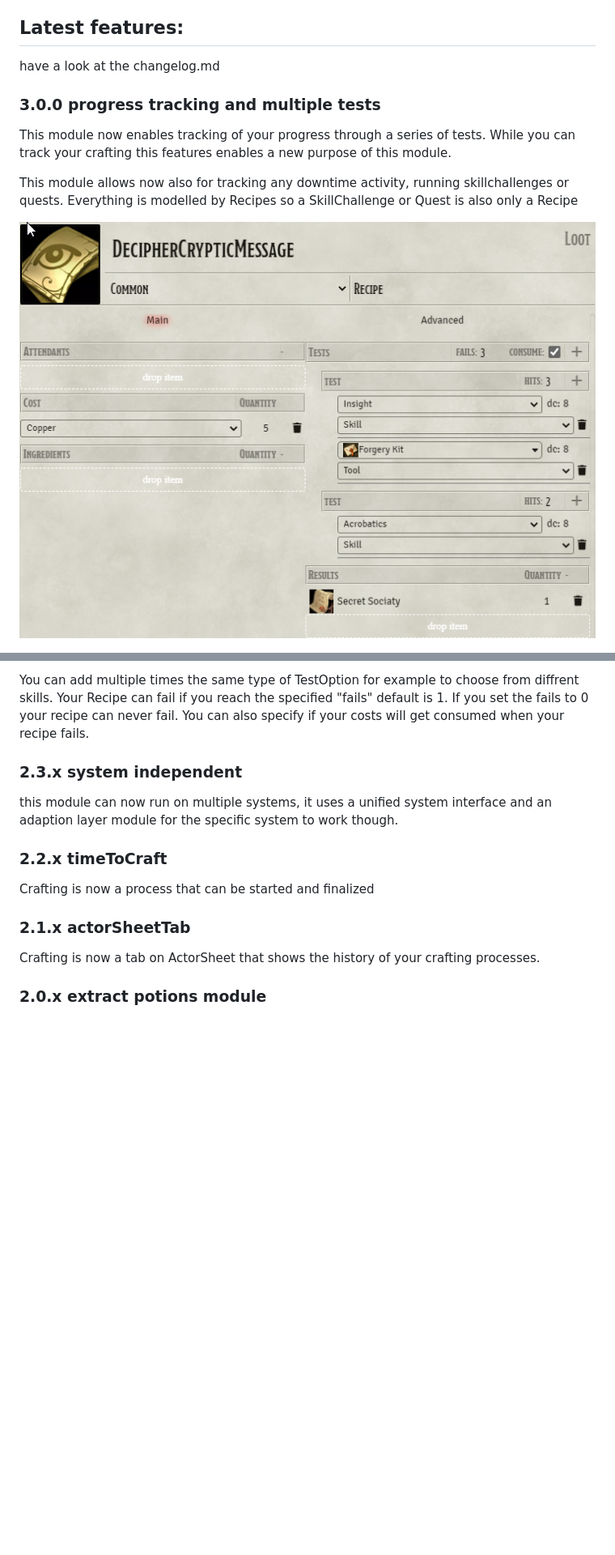
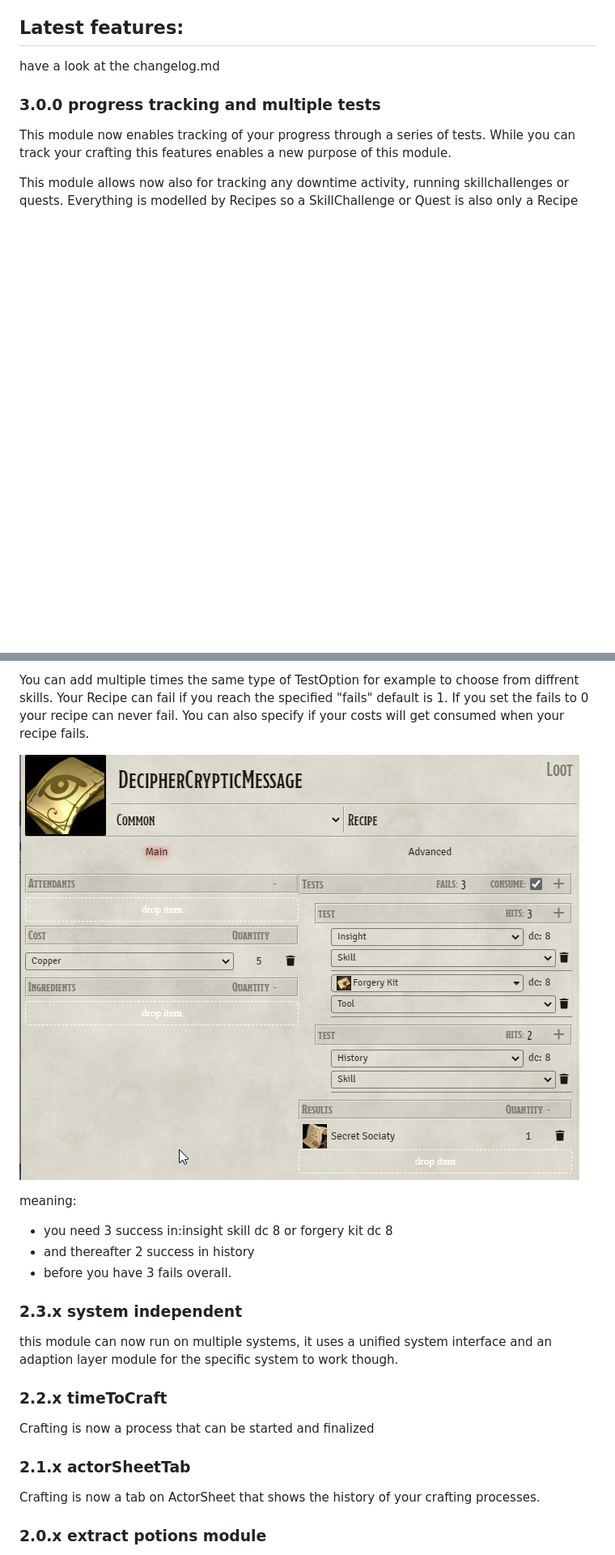
Before and after one commit to AngryBeaver/beavers-crafting, a Markdown page: README.md, 2 parts joined by grey strips. Shown: that part at 81% size. Rendered like a GitHub page; pictures changed too: pictures/skillchallenge.png; blank space fills up the shorter version.

Commit message:
multi check + tool check

```diff
--- a/README.md
+++ b/README.md
@@ -143,8 +143,6 @@ While you can track your crafting this features enables a new purpose of this mo
 This module allows now also for tracking any downtime activity, running skillchallenges or quests.
 Everything is modelled by Recipes so a SkillChallenge or Quest is also only a Recipe
 
-![img.png](pictures/skillchallenge.png)
-
 ![img.png](pictures/skillchallenge2.png)
 
 Recipe can have Tests consisting of one or more TestSections.
@@ -161,6 +159,14 @@ There are up to 4 types of TestOptions.
 You can add multiple times the same type of TestOption for example to choose from diffrent skills.
 Your Recipe can fail if you reach the specified "fails" default is 1. If you set the fails to 0 your recipe can never fail.
 You can also specify if your costs will get consumed when your recipe fails.
+
+![img.png](pictures/skillchallenge.png)
+
+meaning:
+- you need 3 success in:insight skill dc 8 or forgery kit dc 8
+- and thereafter 2 success in history
+- before you have 3 fails overall.
+
 ### 2.3.x system independent
 this module can now run on multiple systems,
 it uses a unified system interface and an adaption layer module for the specific system to work though.
```
